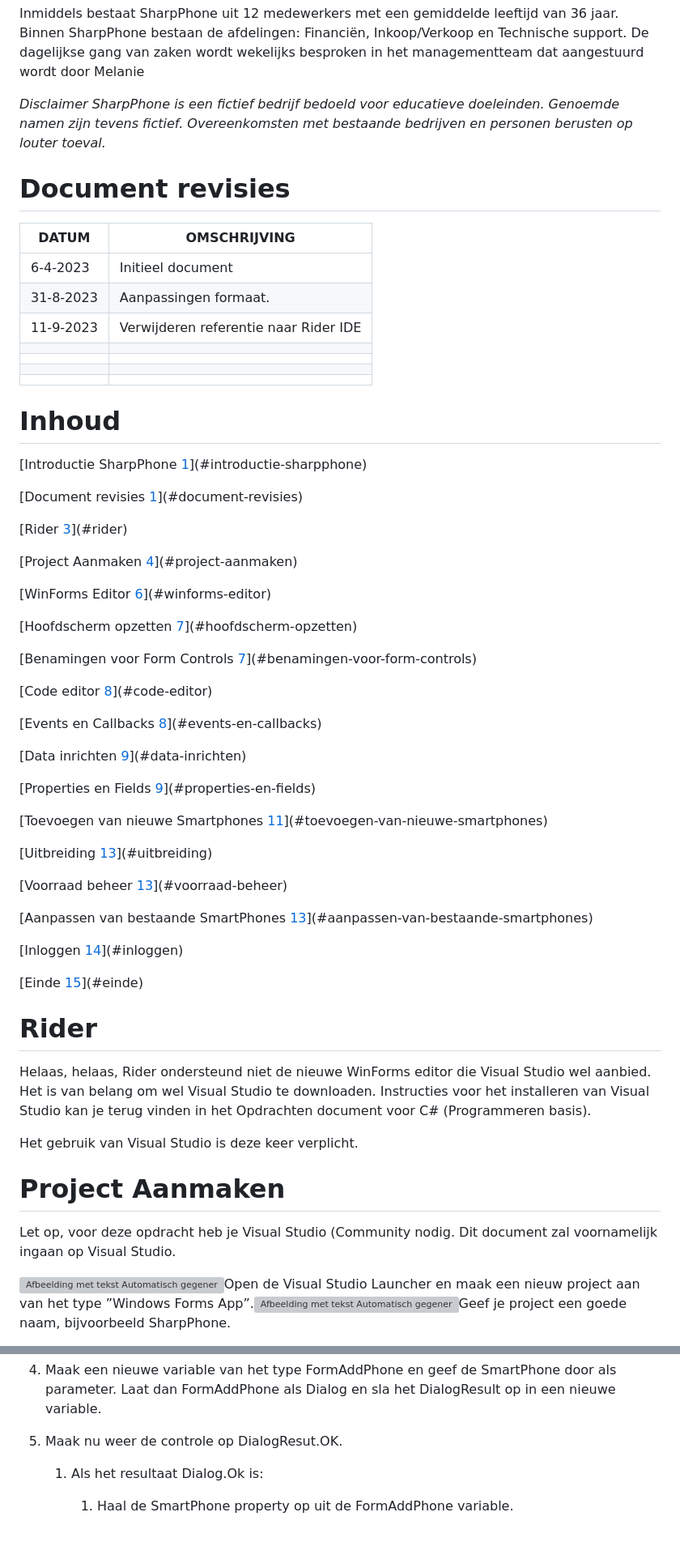
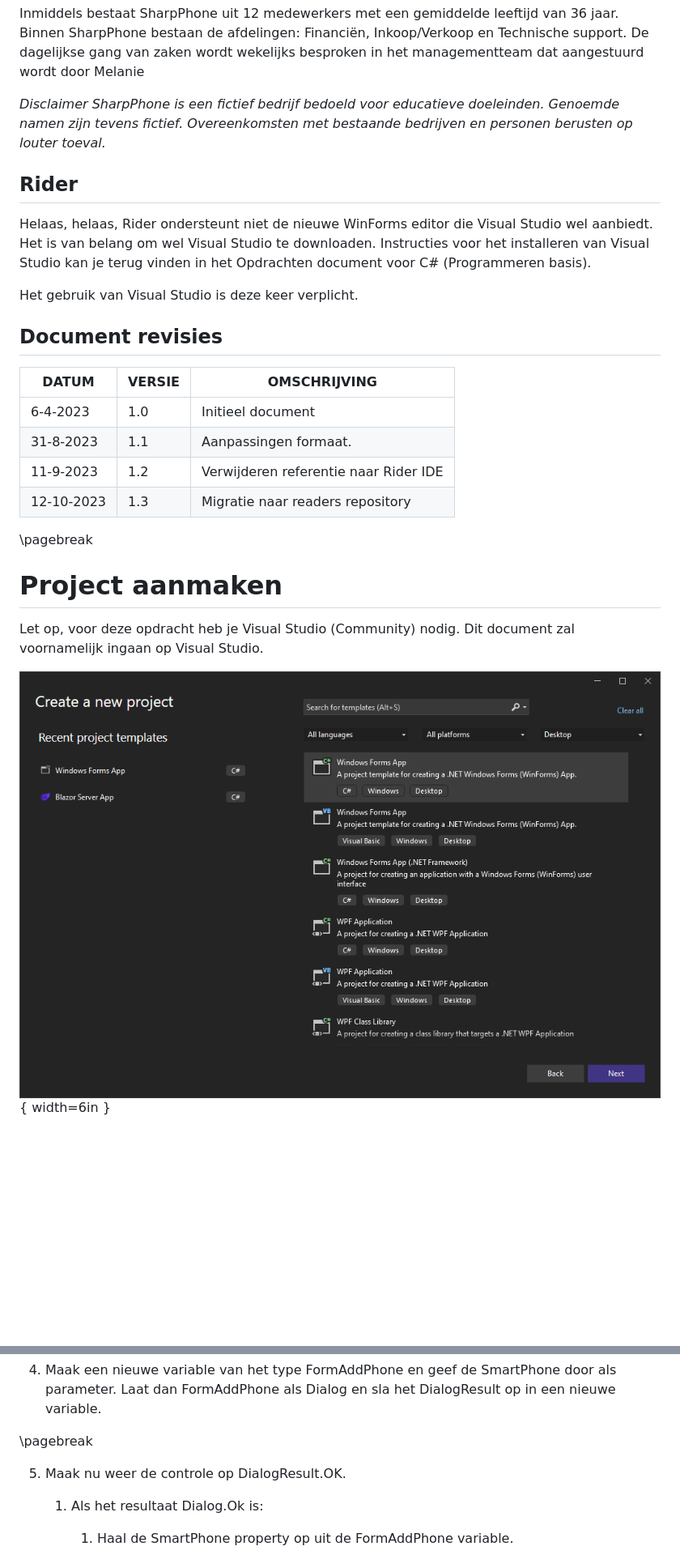
Before and after one commit to ICT-Academie/readers, a Markdown page: sharpphone/sharpphone.md, 2 parts joined by grey strips. Shown: that part at 81% size. GitHub-like rendering; blank space fills up the shorter version; grey boxes are pictures that could not be loaded.

Commit message:
Migrating the SharpPhone reader to Pandoc

```diff
--- a/sharpphone/sharpphone.md
+++ b/sharpphone/sharpphone.md
@@ -18,77 +27,29 @@ wordt door Melanie
 doeleinden. Genoemde namen zijn tevens fictief. Overeenkomsten met
 bestaande bedrijven en personen berusten op louter toeval.*
 
-# Document revisies
-
-| DATUM     | OMSCHRIJVING                          |
-|-----------|---------------------------------------|
-| 6-4-2023  | Initieel document                     |
-| 31-8-2023 | Aanpassingen formaat.                 |
-| 11-9-2023 | Verwijderen referentie naar Rider IDE |
-|           |                                       |
-|           |                                       |
-|           |                                       |
-|           |                                       |
-
-# Inhoud
-
-[Introductie SharpPhone
-[1](#introductie-sharpphone)](#introductie-sharpphone)
-
-[Document revisies [1](#document-revisies)](#document-revisies)
-
-[Rider [3](#rider)](#rider)
-
-[Project Aanmaken [4](#project-aanmaken)](#project-aanmaken)
-
-[WinForms Editor [6](#winforms-editor)](#winforms-editor)
-
-[Hoofdscherm opzetten [7](#hoofdscherm-opzetten)](#hoofdscherm-opzetten)
-
-[Benamingen voor Form Controls
-[7](#benamingen-voor-form-controls)](#benamingen-voor-form-controls)
-
-[Code editor [8](#code-editor)](#code-editor)
-
-[Events en Callbacks [8](#events-en-callbacks)](#events-en-callbacks)
-
-[Data inrichten [9](#data-inrichten)](#data-inrichten)
-
-[Properties en Fields [9](#properties-en-fields)](#properties-en-fields)
-
-[Toevoegen van nieuwe Smartphones
-[11](#toevoegen-van-nieuwe-smartphones)](#toevoegen-van-nieuwe-smartphones)
-
-[Uitbreiding [13](#uitbreiding)](#uitbreiding)
-
-[Voorraad beheer [13](#voorraad-beheer)](#voorraad-beheer)
-
-[Aanpassen van bestaande SmartPhones
-[13](#aanpassen-van-bestaande-smartphones)](#aanpassen-van-bestaande-smartphones)
-
-[Inloggen [14](#inloggen)](#inloggen)
-
-[Einde [15](#einde)](#einde)
-
-#  Rider
-
-Helaas, helaas, Rider ondersteund niet de nieuwe WinForms editor die
-Visual Studio wel aanbied. Het is van belang om wel Visual Studio te
+## Rider
+Helaas, helaas, Rider ondersteunt niet de nieuwe WinForms editor die
+Visual Studio wel aanbiedt. Het is van belang om wel Visual Studio te
 downloaden. Instructies voor het installeren van Visual Studio kan je
 terug vinden in het Opdrachten document voor C# (Programmeren basis).
 
 Het gebruik van Visual Studio is deze keer verplicht.
 
-# Project Aanmaken
+## Document revisies
 
-Let op, voor deze opdracht heb je Visual Studio (Community nodig. Dit
+| DATUM       | VERSIE      | OMSCHRIJVING                          |
+|-------------|-------------|---------------------------------------|
+| 6-4-2023    | 1.0         | Initieel document                     |
+| 31-8-2023   | 1.1         | Aanpassingen formaat.                 |
+| 11-9-2023   | 1.2         | Verwijderen referentie naar Rider IDE |
+| 12-10-2023  | 1.3         | Migratie naar readers repository      |
+
+
+\pagebreak
+
+# Project aanmaken
+Let op, voor deze opdracht heb je Visual Studio (Community) nodig. Dit
 document zal voornamelijk ingaan op Visual Studio.
 
-<img src=".\/media/image1.png" style="width:6.30139in;height:4.19444in"
-alt="Afbeelding met tekst Automatisch gegenereerde beschrijving" />Open
-de Visual Studio Launcher en maak een nieuw project aan van het type
-”Windows Forms
-App”.<img src=".\/media/image2.png" style="width:6.3in;height:4.19375in"
-alt="Afbeelding met tekst Automatisch gegenereerde beschrijving" />Geef
-je project een goede naam, bijvoorbeeld SharpPhone.
+![](images/image1.png){ width=6in }
 
@@ -456,7 +432,9 @@ FormAddPhone hergebruiken.
     SmartPhone door als parameter. Laat dan FormAddPhone als Dialog en
     sla het DialogResult op in een nieuwe variable.
 
-5.  Maak nu weer de controle op DialogResut.OK.
+\pagebreak
+
+5.  Maak nu weer de controle op DialogResult.OK.
 
     1.  Als het resultaat Dialog.Ok is:
 
```
Also changed, not shown: other parts of sharpphone/sharpphone.md (+44 -20 lines), sharpphone/images/cover.png (added), 3 other files.
